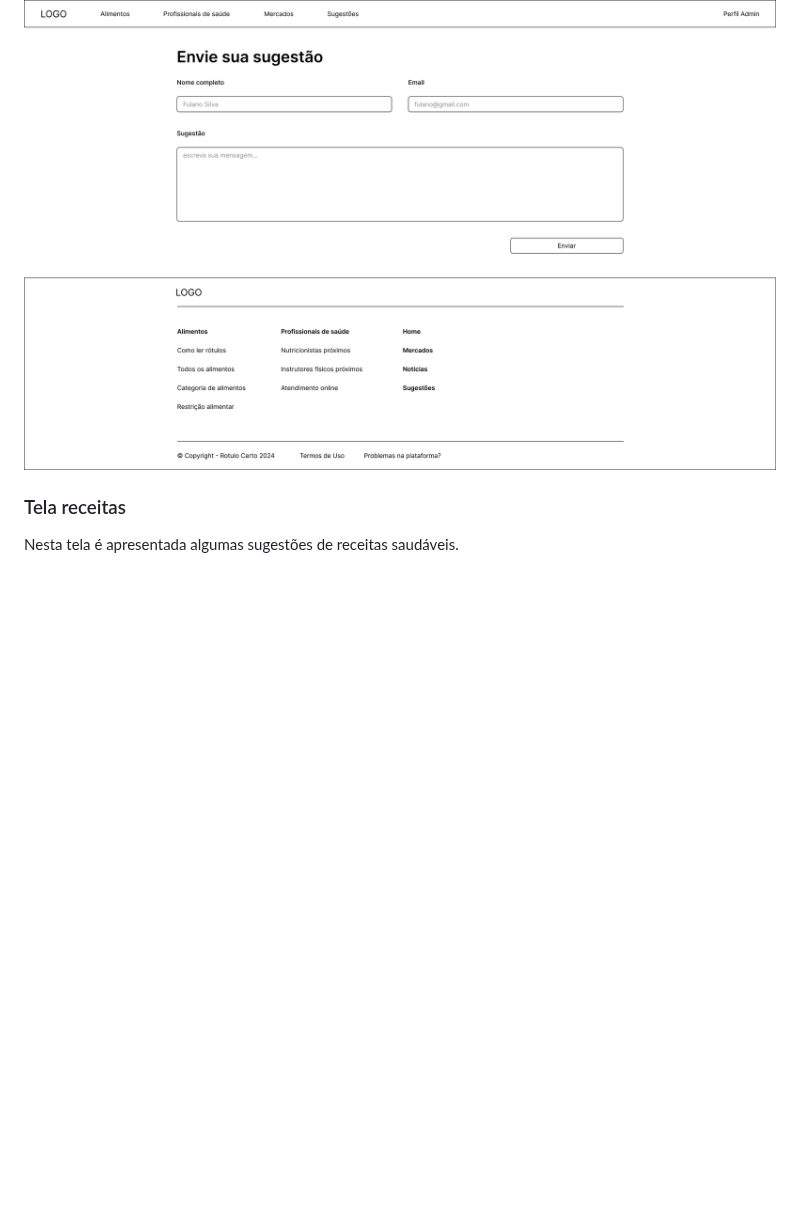
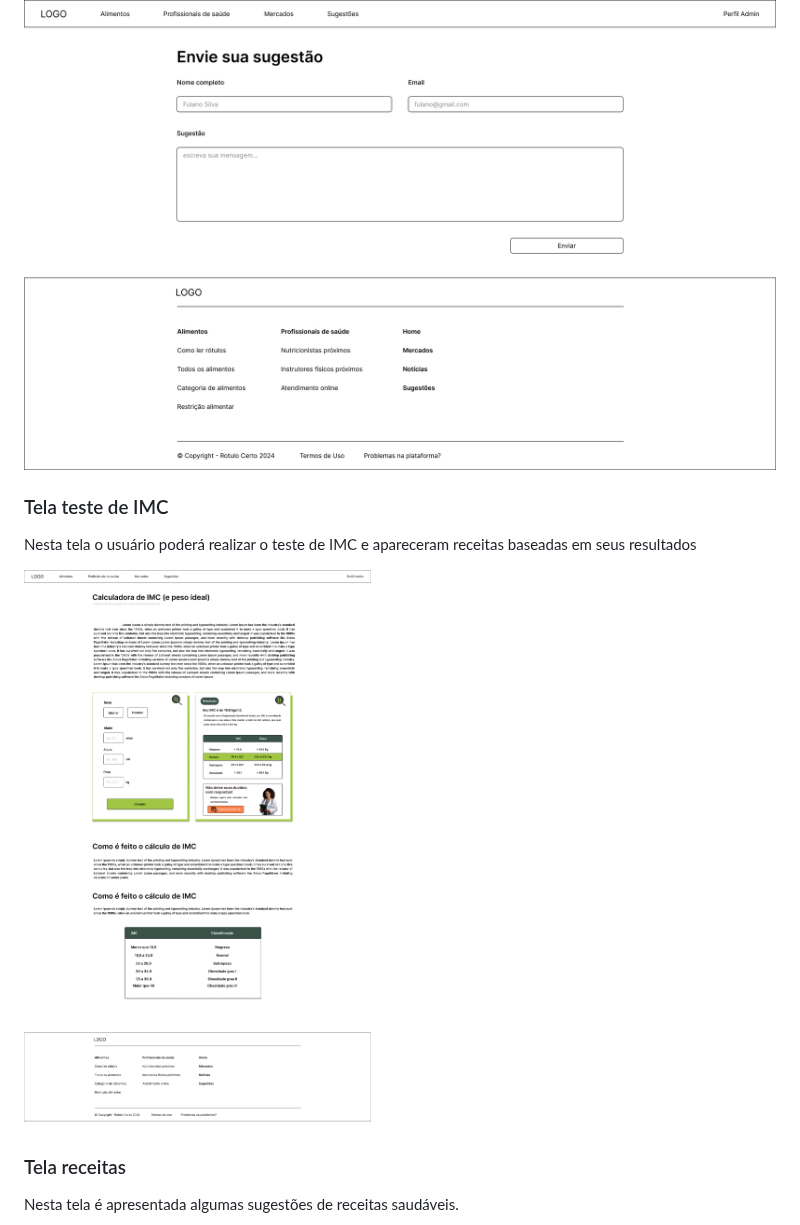
Before and after one commit to ICEI-PUC-Minas-PMV-SI/pmv-si-2024-1-pe1-t2-rotulocerto, a Markdown page: docs/interface.md, the part around the change. Drawn GitHub-style; blank space fills up the shorter version.

```diff
--- a/docs/interface.md
+++ b/docs/interface.md
@@ -51,6 +51,12 @@ Nesta tela é apresentada um formulário em que o usuário preenche os dados e e
 
 ![Exemplo de Wireframe](https://raw.githubusercontent.com/ICEI-PUC-Minas-PMV-SI/pmv-si-2024-1-pe1-t2-rotulocerto/main/docs/img/wireframe/sugestoes.jpg)
 
+### Tela teste de IMC
+
+Nesta tela o usuário poderá realizar o teste de IMC e apareceram receitas baseadas em seus resultados
+
+![Exemplo de Wireframe](https://raw.githubusercontent.com/ICEI-PUC-Minas-PMV-SI/pmv-si-2024-1-pe1-t2-rotulocerto/main/docs/img/wireframe/TestedeIMC.png)
+
 ### Tela receitas
 
 Nesta tela é apresentada algumas sugestões de receitas saudáveis.
```
